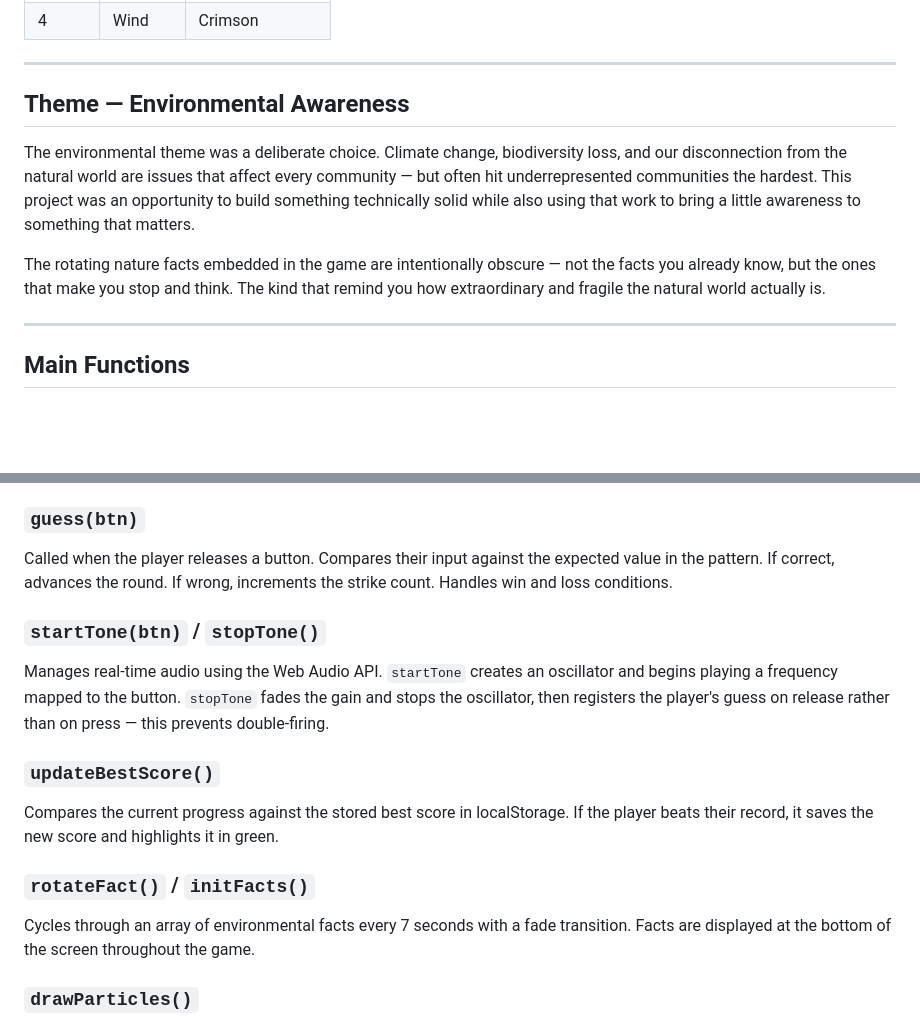
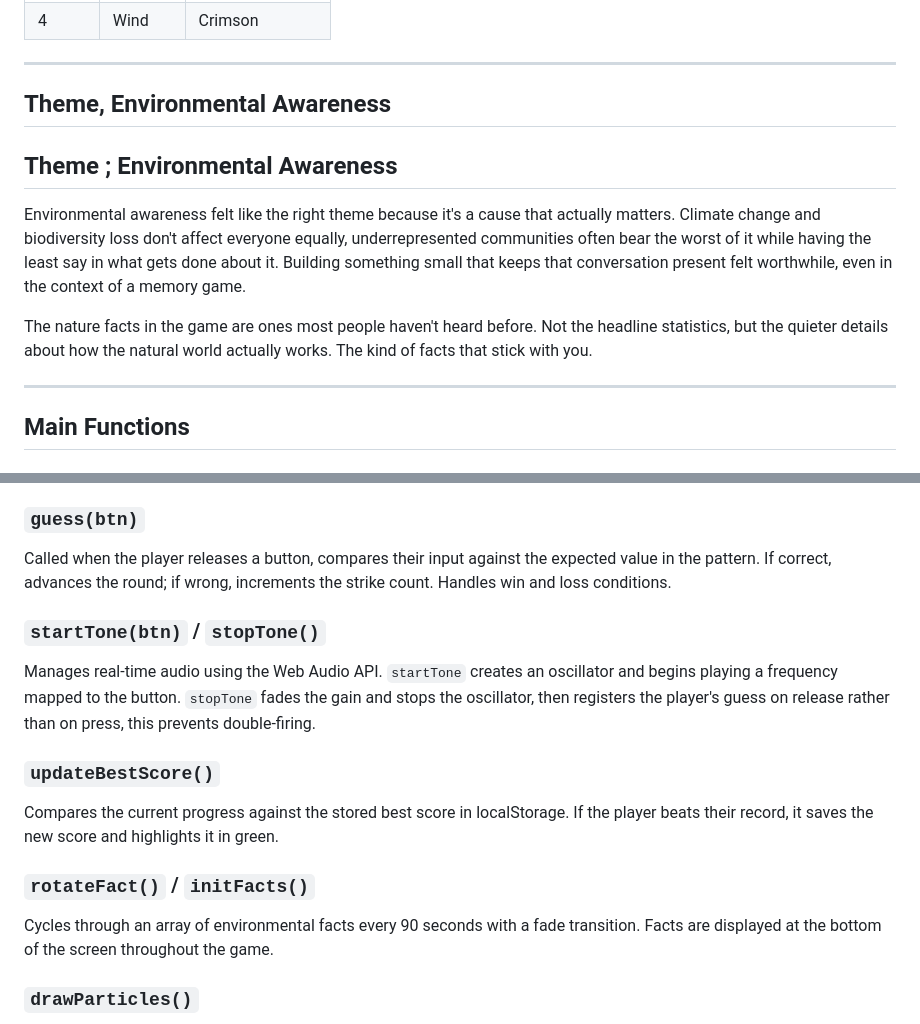
Before and after one commit to BlissPhinehas/light-and-sound-memory-game, a Markdown page: README.md, 2 parts joined by grey strips. Rendered like a GitHub page; blank space fills up the shorter version.

Commit message:
docs: made some additional corrections to the README

```diff
--- a/README.md
+++ b/README.md
@@ -51,11 +52,16 @@ Each button represents one of four natural elements, each with its own color and
 
 ---
 
-## Theme — Environmental Awareness
+## Theme, Environmental Awareness
 
-The environmental theme was a deliberate choice. Climate change, biodiversity loss, and our disconnection from the natural world are issues that affect every community — but often hit underrepresented communities the hardest. This project was an opportunity to build something technically solid while also using that work to bring a little awareness to something that matters.
+## Theme ; Environmental Awareness
 
-The rotating nature facts embedded in the game are intentionally obscure — not the facts you already know, but the ones that make you stop and think. The kind that remind you how extraordinary and fragile the natural world actually is.
+Environmental awareness felt like the right theme because it's a cause that actually matters.
+Climate change and biodiversity loss don't affect everyone equally, underrepresented
+communities often bear the worst of it while having the least say in what gets done about it.
+Building something small that keeps that conversation present felt worthwhile, even in the context of a memory game.
+
+The nature facts in the game are ones most people haven't heard before. Not the headline statistics, but the quieter details about how the natural world actually works. The kind of facts that stick with you.
 
 ---
 
@@ -68,16 +74,16 @@ Builds a random 8-step sequence using integers 1 through 4, with logic to preven
 Iterates through the pattern up to the current round and schedules each clue to play with a calculated delay, so they play one after another rather than all at once. Blocks player input while the sequence is running and opens it up only after the last clue has fully finished.
 
 ### `guess(btn)`
-Called when the player releases a button. Compares their input against the expected value in the pattern. If correct, advances the round. If wrong, increments the strike count. Handles win and loss conditions.
+Called when the player releases a button, compares their input against the expected value in the pattern. If correct, advances the round; if wrong, increments the strike count. Handles win and loss conditions.
 
 ### `startTone(btn)` / `stopTone()`
-Manages real-time audio using the Web Audio API. `startTone` creates an oscillator and begins playing a frequency mapped to the button. `stopTone` fades the gain and stops the oscillator, then registers the player's guess on release rather than on press — this prevents double-firing.
+Manages real-time audio using the Web Audio API. `startTone` creates an oscillator and begins playing a frequency mapped to the button. `stopTone` fades the gain and stops the oscillator, then registers the player's guess on release rather than on press, this prevents double-firing.
 
 ### `updateBestScore()`
 Compares the current progress against the stored best score in localStorage. If the player beats their record, it saves the new score and highlights it in green.
 
 ### `rotateFact()` / `initFacts()`
-Cycles through an array of environmental facts every 7 seconds with a fade transition. Facts are displayed at the bottom of the screen throughout the game.
+Cycles through an array of environmental facts every 90 seconds with a fade transition. Facts are displayed at the bottom of the screen throughout the game.
 
 ### `drawParticles()`
 Renders a canvas-based particle animation in the background — small green dots that drift slowly upward like spores or seeds, giving the page a living, organic quality without being distracting.
```
Also changed, not shown: other parts of README.md (+7 -6 lines).
